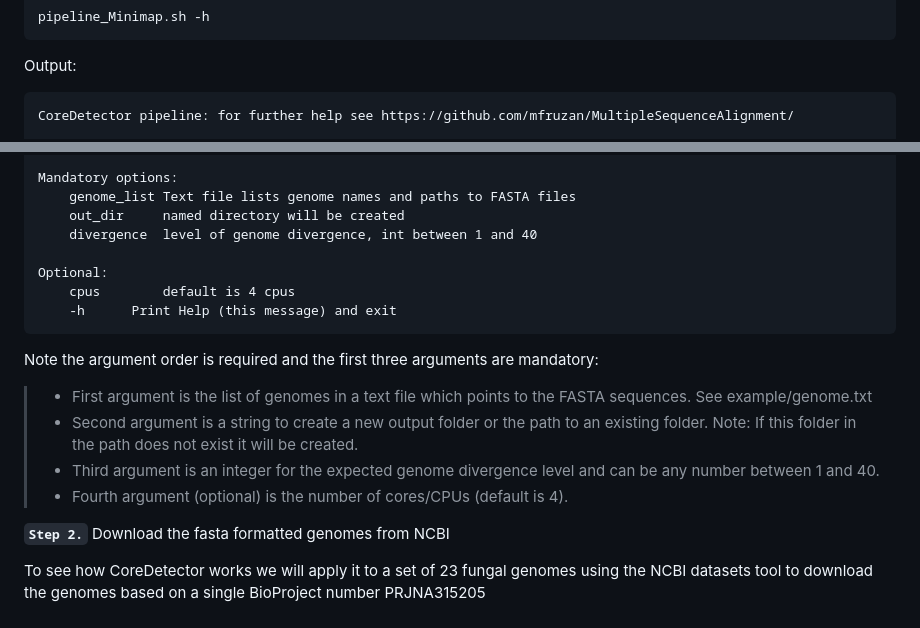
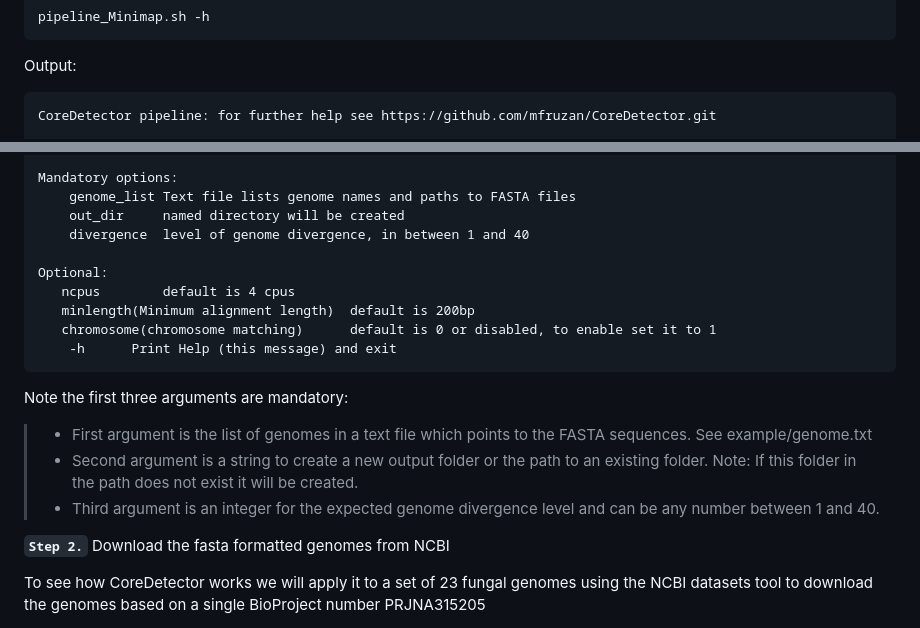
Before and after one commit to mfruzan/CoreDetector, a Markdown page: Manual.md, 2 parts joined by grey strips. Drawn GitHub-style.

Commit message:
add extra options

````diff
--- a/Manual.md
+++ b/Manual.md
@@ -120,6 +120,6 @@ pipeline_Minimap.sh -h
 Output:
 
 ```
-CoreDetector pipeline: for further help see https://github.com/mfruzan/MultipleSequenceAlignment/
+CoreDetector pipeline: for further help see https://github.com/mfruzan/CoreDetector.git
 
 Usage:
@@ -128,20 +128,22 @@ Usage:
 Mandatory options:
 	genome_list	Text file lists genome names and paths to FASTA files
 	out_dir		named directory will be created
-	divergence	level of genome divergence, int between 1 and 40
+	divergence	level of genome divergence, in between 1 and 40
 
 Optional:
-	cpus		default is 4 cpus
+   ncpus		default is 4 cpus
+   minlength(Minimum alignment length)	default is 200bp
+   chromosome(chromosome matching)		default is 0 or disabled, to enable set it to 1
 	-h		Print Help (this message) and exit
 ```
 
-Note the argument order is required and the first three arguments are mandatory:
+Note the first three arguments are mandatory:
 
 > * First argument is the list of genomes in a text file which points to the FASTA sequences. See example/genome.txt
 > * Second argument is a string to create a new output folder or the path to an existing folder.
 >	 Note: If this folder in the path does not exist it will be created.
 > * Third argument is an integer for the expected genome divergence level and can be any number between 1 and 40.
-> * Fourth argument (optional) is the number of cores/CPUs (default is 4).
+
 
 
 **`Step 2.`**  Download the fasta formatted genomes from NCBI
````
Also changed, not shown: other parts of Manual.md (+2 -2 lines).
